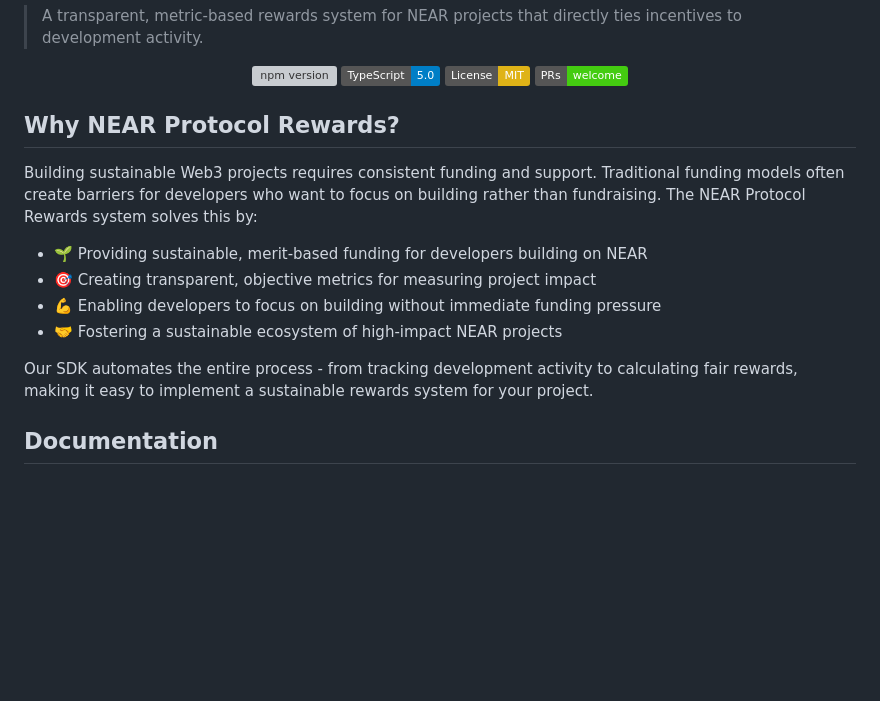
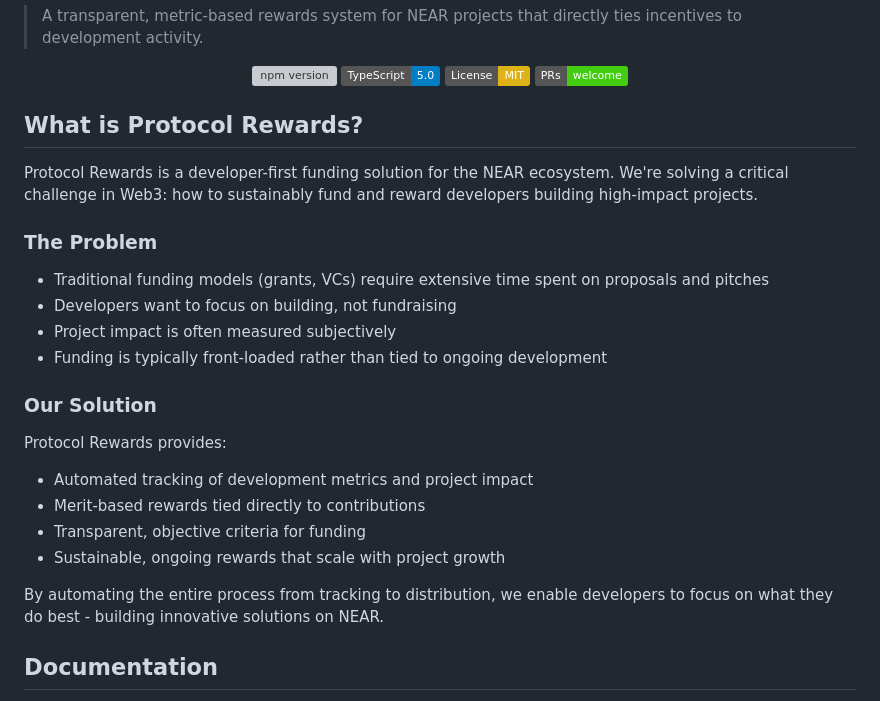
Before and after one commit to near-horizon/near-protocol-rewards, a Markdown page: README.md, the part around one of its changes. Drawn GitHub-style; badges without logos; blank space fills up the shorter version; grey boxes are pictures that could not be loaded.

Commit message:
Fix: Updated README

```diff
--- a/README.md
+++ b/README.md
@@ -11,16 +11,24 @@
 
 </div>
 
-## Why NEAR Protocol Rewards?
+## What is Protocol Rewards?
 
-Building sustainable Web3 projects requires consistent funding and support. Traditional funding models often create barriers for developers who want to focus on building rather than fundraising. The NEAR Protocol Rewards system solves this by:
+Protocol Rewards is a developer-first funding solution for the NEAR ecosystem. We're solving a critical challenge in Web3: how to sustainably fund and reward developers building high-impact projects.
 
-- 🌱 Providing sustainable, merit-based funding for developers building on NEAR
-- 🎯 Creating transparent, objective metrics for measuring project impact
-- 💪 Enabling developers to focus on building without immediate funding pressure
-- 🤝 Fostering a sustainable ecosystem of high-impact NEAR projects
+### The Problem
+- Traditional funding models (grants, VCs) require extensive time spent on proposals and pitches
+- Developers want to focus on building, not fundraising
+- Project impact is often measured subjectively
+- Funding is typically front-loaded rather than tied to ongoing development
 
-Our SDK automates the entire process - from tracking development activity to calculating fair rewards, making it easy to implement a sustainable rewards system for your project.
+### Our Solution
+Protocol Rewards provides:
+- Automated tracking of development metrics and project impact
+- Merit-based rewards tied directly to contributions
+- Transparent, objective criteria for funding
+- Sustainable, ongoing rewards that scale with project growth
+
+By automating the entire process from tracking to distribution, we enable developers to focus on what they do best - building innovative solutions on NEAR.
 
 ## Documentation
 
```
Also changed, not shown: other parts of README.md (+3 -1 lines).
